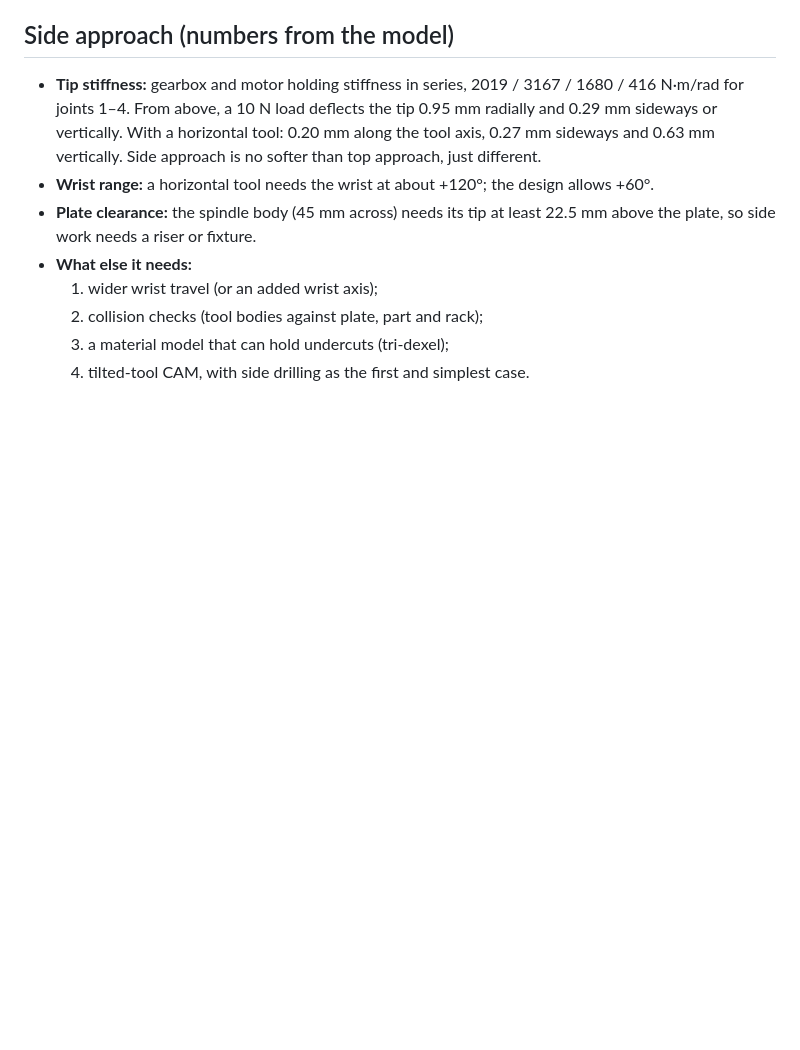
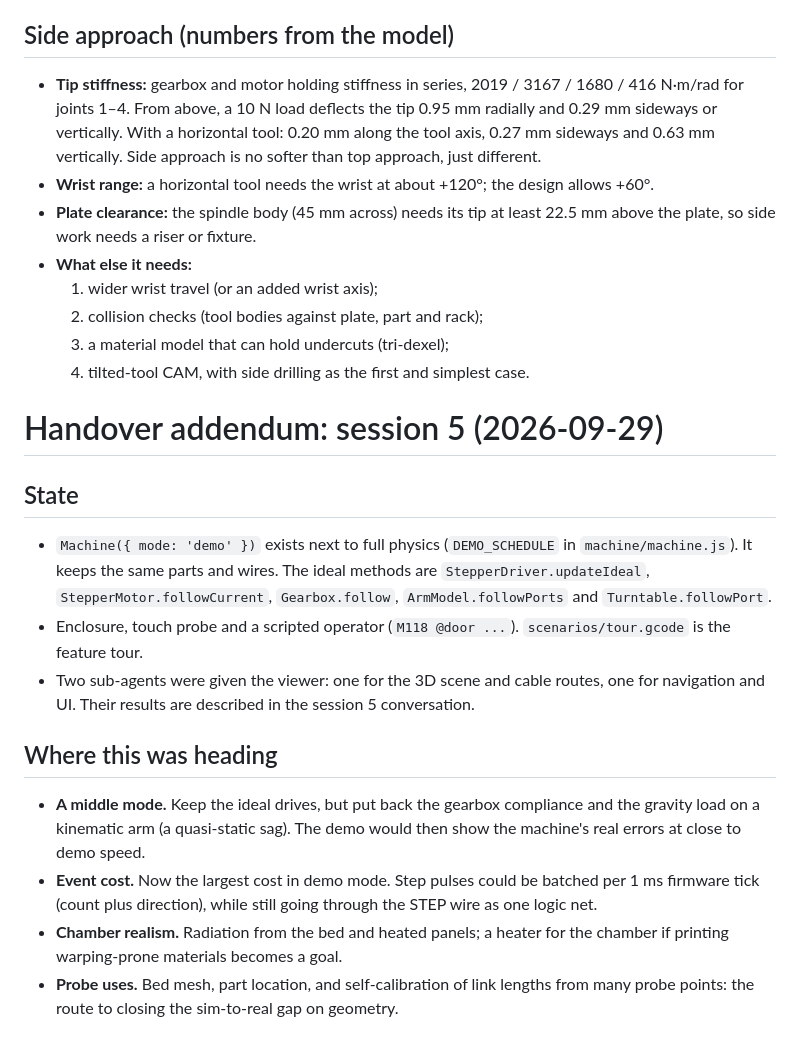
Before and after one commit to peterjehardie/multi-arm, a Markdown page: EXPLORATION_HANDOVER.md, the part around the change. GitHub-like rendering; blank space fills up the shorter version.

```diff
--- a/EXPLORATION_HANDOVER.md
+++ b/EXPLORATION_HANDOVER.md
@@ -105,3 +105,16 @@ The plate stall found in the first hybrid run is fixed in the firmware planner:
   2. collision checks (tool bodies against plate, part and rack);
   3. a material model that can hold undercuts (tri-dexel);
   4. tilted-tool CAM, with side drilling as the first and simplest case.
+
+# Handover addendum: session 5 (2026-09-29)
+
+## State
+- `Machine({ mode: 'demo' })` exists next to full physics (`DEMO_SCHEDULE` in `machine/machine.js`). It keeps the same parts and wires. The ideal methods are `StepperDriver.updateIdeal`, `StepperMotor.followCurrent`, `Gearbox.follow`, `ArmModel.followPorts` and `Turntable.followPort`.
+- Enclosure, touch probe and a scripted operator (`M118 @door ...`). `scenarios/tour.gcode` is the feature tour.
+- Two sub-agents were given the viewer: one for the 3D scene and cable routes, one for navigation and UI. Their results are described in the session 5 conversation.
+
+## Where this was heading
+- **A middle mode.** Keep the ideal drives, but put back the gearbox compliance and the gravity load on a kinematic arm (a quasi-static sag). The demo would then show the machine's real errors at close to demo speed.
+- **Event cost.** Now the largest cost in demo mode. Step pulses could be batched per 1 ms firmware tick (count plus direction), while still going through the STEP wire as one logic net.
+- **Chamber realism.** Radiation from the bed and heated panels; a heater for the chamber if printing warping-prone materials becomes a goal.
+- **Probe uses.** Bed mesh, part location, and self-calibration of link lengths from many probe points: the route to closing the sim-to-real gap on geometry.
```
Also changed, not shown: EXPLORATION_LOG.md (+16 -0 lines), README.md (+20 -2 lines).
